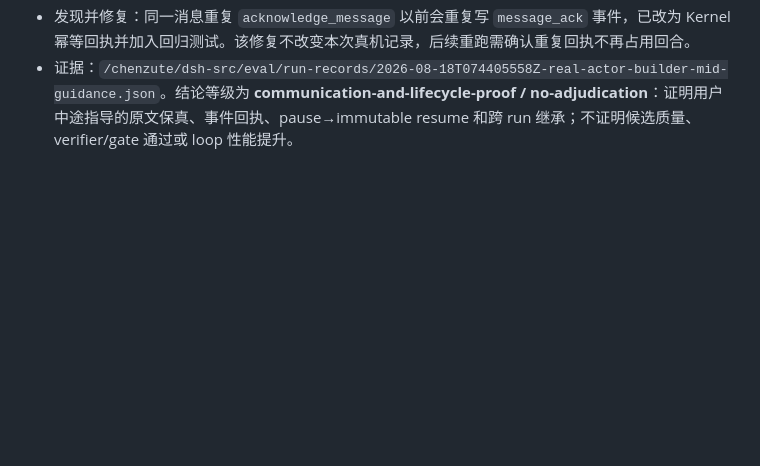
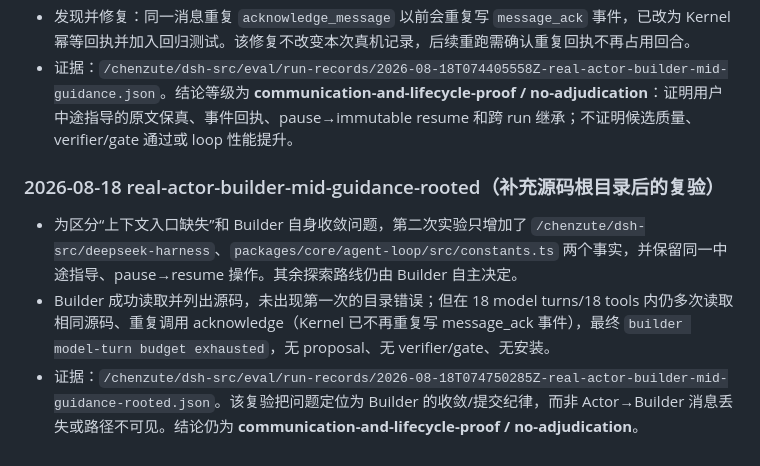
Before and after one commit to ZTCNO0NE/dsh-loom, a Markdown page: docs/research/run-log.md, the part around the change. GitHub-like rendering; blank space fills up the shorter version.

```diff
--- a/docs/research/run-log.md
+++ b/docs/research/run-log.md
@@ -437,3 +437,9 @@
 - 结果：新 run 10 model turns/10 tool steps 后 `aborted`，无 proposal、无 verifier/gate、无安装；最终失败原因是 `builder model-turn budget exhausted`。期间三次 `list_directory` 使用不可用相对目录而失败，说明“全局读权限”目前仍缺少明确的源码根目录/探索入口投影；Builder 能看到指导，但没有收敛到提交。
 - 发现并修复：同一消息重复 `acknowledge_message` 以前会重复写 `message_ack` 事件，已改为 Kernel 幂等回执并加入回归测试。该修复不改变本次真机记录，后续重跑需确认重复回执不再占用回合。
 - 证据：`/chenzute/dsh-src/eval/run-records/2026-08-18T074405558Z-real-actor-builder-mid-guidance.json`。结论等级为 **communication-and-lifecycle-proof / no-adjudication**：证明用户中途指导的原文保真、事件回执、pause→immutable resume 和跨 run 继承；不证明候选质量、verifier/gate 通过或 loop 性能提升。
+
+### 2026-08-18 real-actor-builder-mid-guidance-rooted（补充源码根目录后的复验）
+
+- 为区分“上下文入口缺失”和 Builder 自身收敛问题，第二次实验只增加了 `/chenzute/dsh-src/deepseek-harness`、`packages/core/agent-loop/src/constants.ts` 两个事实，并保留同一中途指导、pause→resume 操作。其余探索路线仍由 Builder 自主决定。
+- Builder 成功读取并列出源码，未出现第一次的目录错误；但在 18 model turns/18 tools 内仍多次读取相同源码、重复调用 acknowledge（Kernel 已不再重复写 message_ack 事件），最终 `builder model-turn budget exhausted`，无 proposal、无 verifier/gate、无安装。
+- 证据：`/chenzute/dsh-src/eval/run-records/2026-08-18T074750285Z-real-actor-builder-mid-guidance-rooted.json`。该复验把问题定位为 Builder 的收敛/提交纪律，而非 Actor→Builder 消息丢失或路径不可见。结论仍为 **communication-and-lifecycle-proof / no-adjudication**。
```
Also changed, not shown: CURRENT.md (+1 -0 lines).
